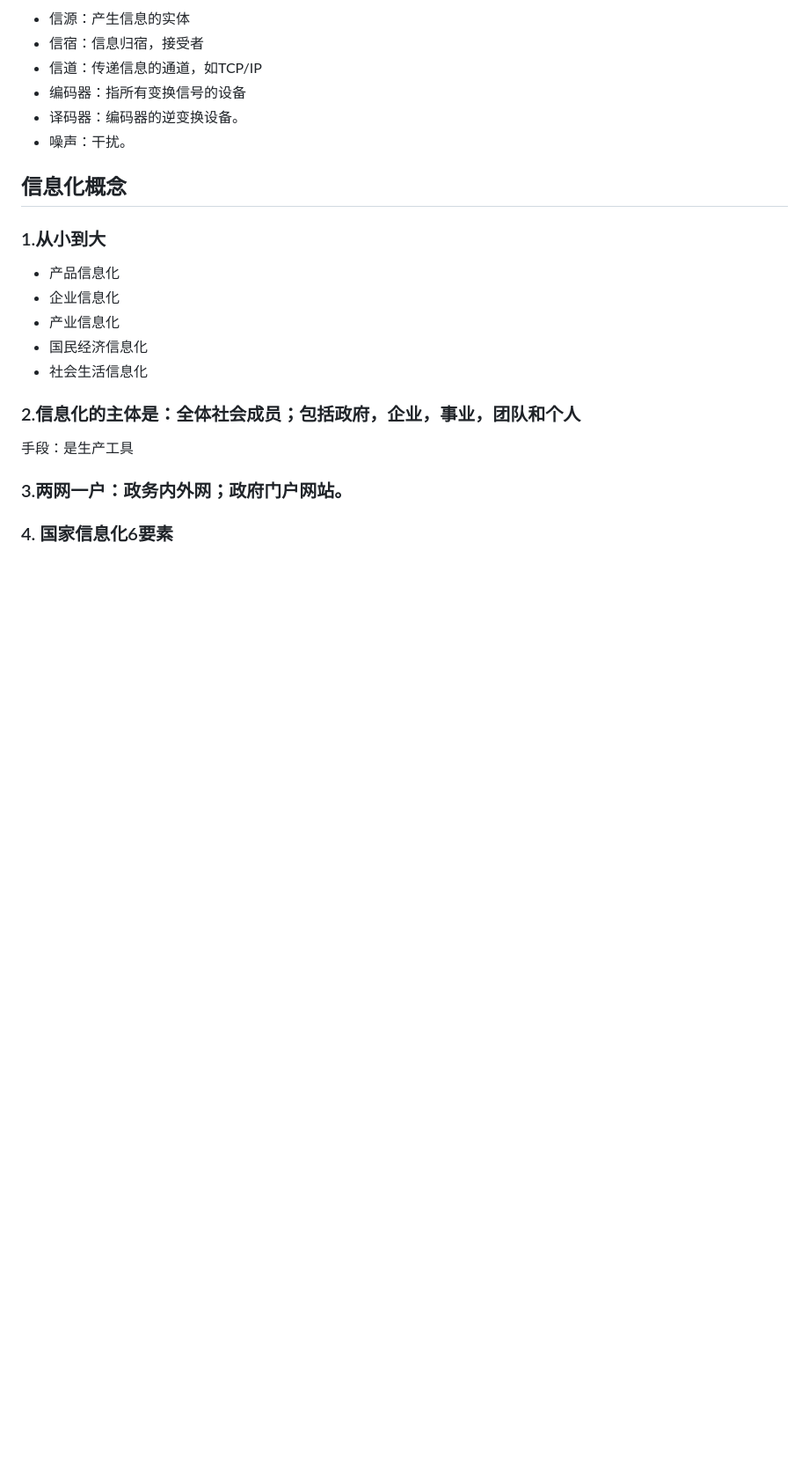
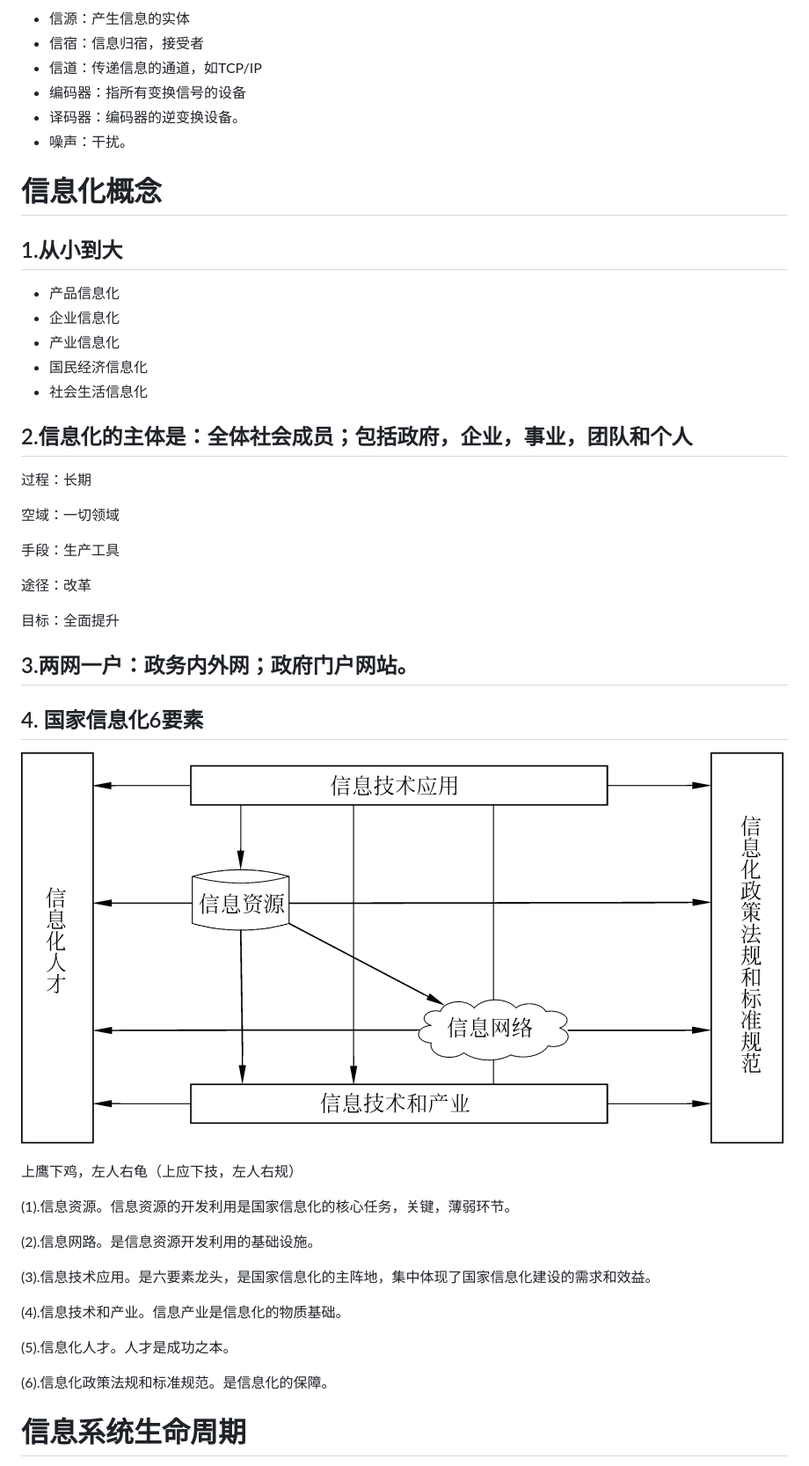
Before and after one commit to XingXiaoWu/SystemManagerExam, a Markdown page: books/第一章.md, the part around the change printed below. Shown: that part at 88% size. Drawn GitHub-style; blank space fills up the shorter version.

```diff
--- a/books/第一章.md
+++ b/books/第一章.md
@@ -21,17 +22,44 @@
 * 译码器：编码器的逆变换设备。
 * 噪声：干扰。
 
-## 信息化概念
-### 1.从小到大
+# 信息化概念
+## 1.从小到大
 * 产品信息化
 * 企业信息化
 * 产业信息化
 * 国民经济信息化
 * 社会生活信息化
 
-### 2.信息化的主体是：全体社会成员；包括政府，企业，事业，团队和个人
-手段：是生产工具
+## 2.信息化的主体是：全体社会成员；包括政府，企业，事业，团队和个人
+过程：长期
 
-### 3.两网一户：政务内外网；政府门户网站。
+空域：一切领域
 
-### 4. 国家信息化6要素
+手段：生产工具
+
+途径：改革
+
+目标：全面提升
+
+## 3.两网一户：政务内外网；政府门户网站。
+
+## 4. 国家信息化6要素
+
+![信息传输模型](/images/1/国家信息化体系六要素关系图.png)
+
+上鹰下鸡，左人右龟（上应下技，左人右规）
+
+(1).信息资源。信息资源的开发利用是国家信息化的核心任务，关键，薄弱环节。
+
+(2).信息网路。是信息资源开发利用的基础设施。
+
+(3).信息技术应用。是六要素龙头，是国家信息化的主阵地，集中体现了国家信息化建设的需求和效益。
+
+(4).信息技术和产业。信息产业是信息化的物质基础。
+
+(5).信息化人才。人才是成功之本。
+
+(6).信息化政策法规和标准规范。是信息化的保障。
+
+# 信息系统生命周期
+
```
Also changed, not shown: other parts of books/第一章.md (+70 -3 lines), images/1/七层协议.jpeg (added).
